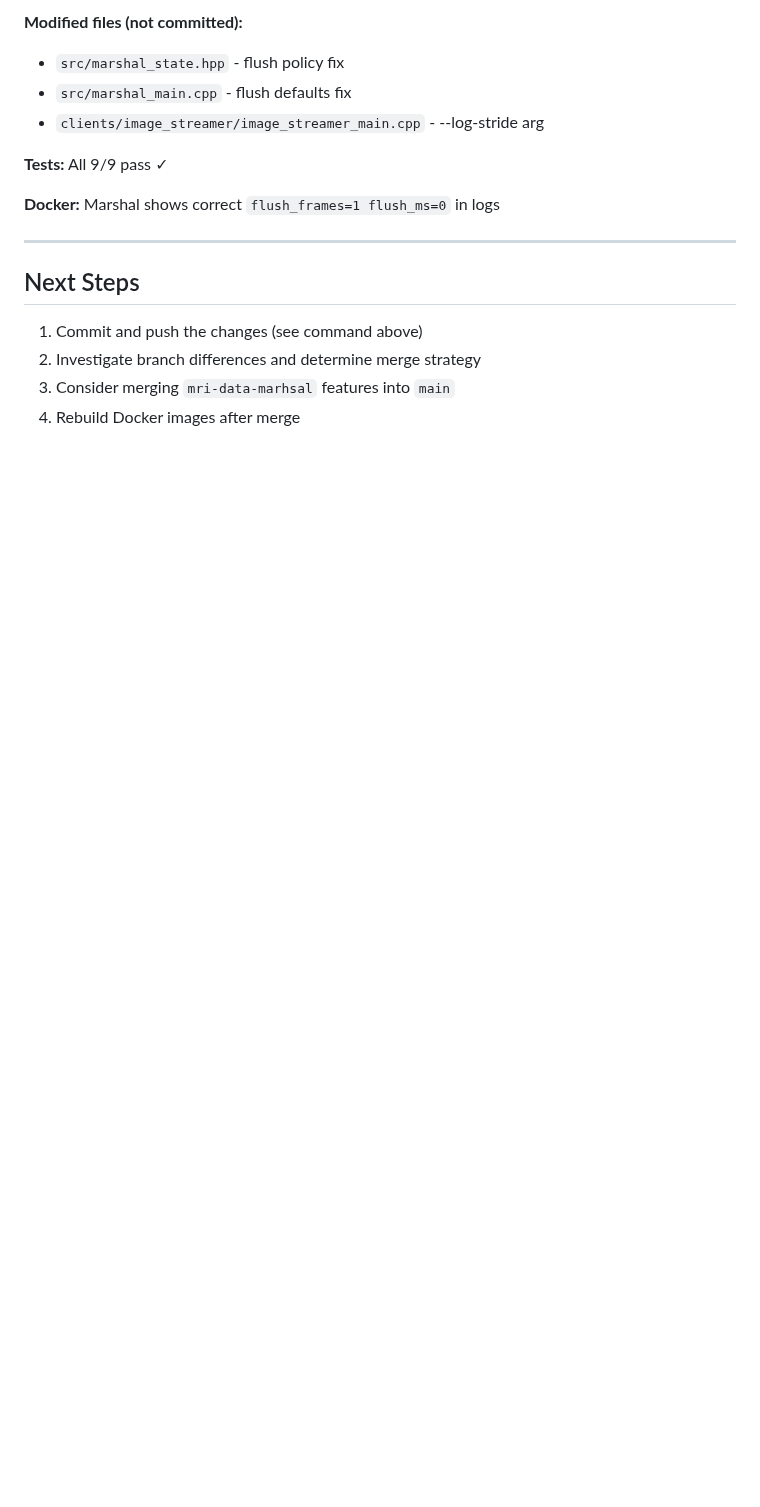
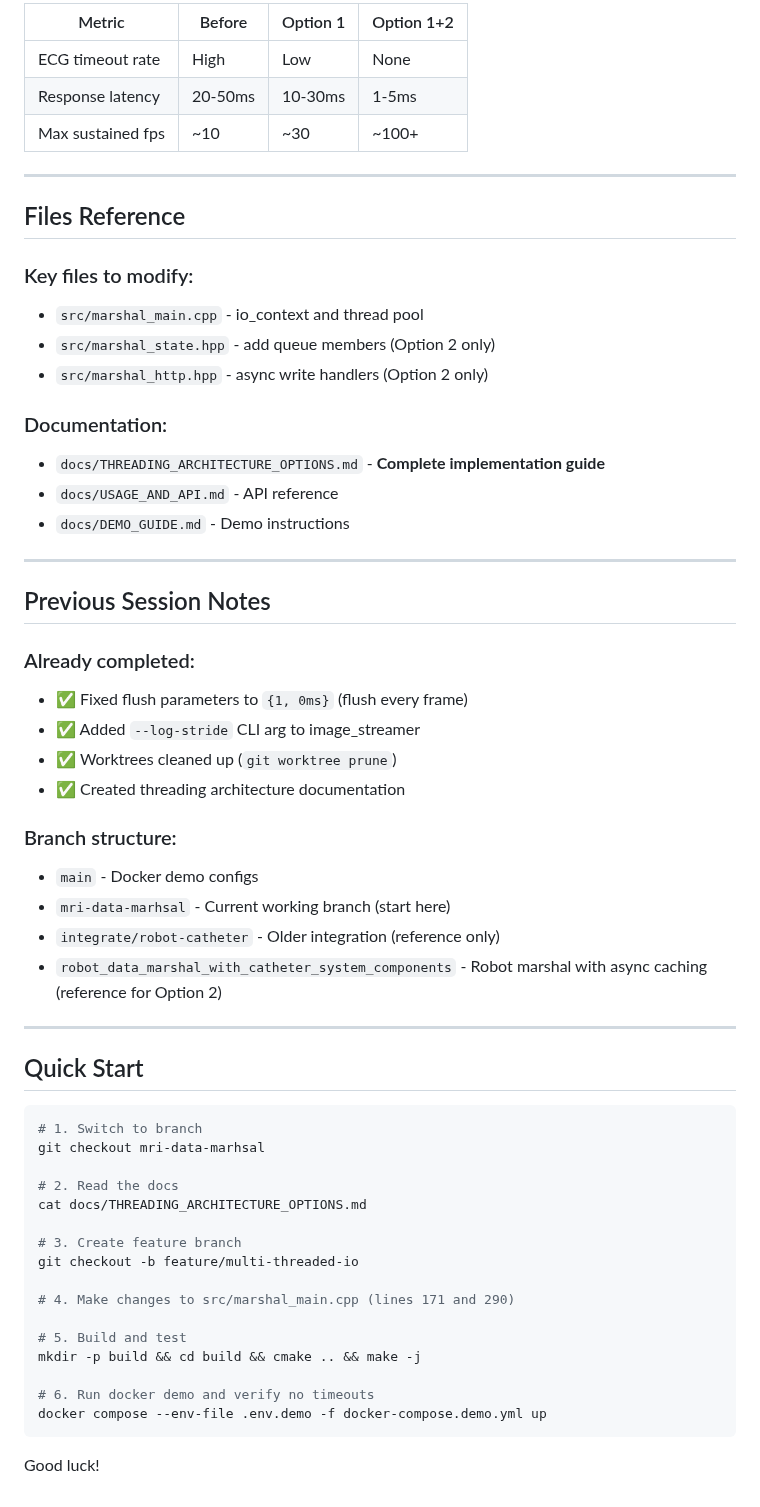
Before and after one commit to eetuna/cwru_data_marshal, a Markdown page: HANDOVER_TO_NEXT_AGENT.md, the part around one of its changes. Drawn GitHub-style; blank space fills up the shorter version.

````diff
--- a/HANDOVER_TO_NEXT_AGENT.md
+++ b/HANDOVER_TO_NEXT_AGENT.md
@@ -101,18 +144,61 @@ User removed with: `rm -rf ~/research/catheter/cwru_data_marshal/.worktrees`
 
-**Modified files (not committed):**
-- `src/marshal_state.hpp` - flush policy fix
-- `src/marshal_main.cpp` - flush defaults fix
-- `clients/image_streamer/image_streamer_main.cpp` - --log-stride arg
-
-**Tests:** All 9/9 pass ✓
-
-**Docker:** Marshal shows correct `flush_frames=1 flush_ms=0` in logs
+| Metric | Before | Option 1 | Option 1+2 |
+|--------|--------|----------|------------|
+| ECG timeout rate | High | Low | None |
+| Response latency | 20-50ms | 10-30ms | 1-5ms |
+| Max sustained fps | ~10 | ~30 | ~100+ |
 
 ---
 
-## Next Steps
+## Files Reference
 
-1. Commit and push the changes (see command above)
-2. Investigate branch differences and determine merge strategy
-3. Consider merging `mri-data-marhsal` features into `main`
-4. Rebuild Docker images after merge
+### Key files to modify:
+- `src/marshal_main.cpp` - io_context and thread pool
+- `src/marshal_state.hpp` - add queue members (Option 2 only)
+- `src/marshal_http.hpp` - async write handlers (Option 2 only)
+
+### Documentation:
+- `docs/THREADING_ARCHITECTURE_OPTIONS.md` - **Complete implementation guide**
+- `docs/USAGE_AND_API.md` - API reference
+- `docs/DEMO_GUIDE.md` - Demo instructions
+
+---
+
+## Previous Session Notes
+
+### Already completed:
+- ✅ Fixed flush parameters to `{1, 0ms}` (flush every frame)
+- ✅ Added `--log-stride` CLI arg to image_streamer
+- ✅ Worktrees cleaned up (`git worktree prune`)
+- ✅ Created threading architecture documentation
+
+### Branch structure:
+- `main` - Docker demo configs
+- `mri-data-marhsal` - Current working branch (start here)
+- `integrate/robot-catheter` - Older integration (reference only)
+- `robot_data_marshal_with_catheter_system_components` - Robot marshal with async caching (reference for Option 2)
+
+---
+
+## Quick Start
+
+```bash
+# 1. Switch to branch
+git checkout mri-data-marhsal
+
+# 2. Read the docs
+cat docs/THREADING_ARCHITECTURE_OPTIONS.md
+
+# 3. Create feature branch
+git checkout -b feature/multi-threaded-io
+
+# 4. Make changes to src/marshal_main.cpp (lines 171 and 290)
+
+# 5. Build and test
+mkdir -p build && cd build && cmake .. && make -j
+
+# 6. Run docker demo and verify no timeouts
+docker compose --env-file .env.demo -f docker-compose.demo.yml up
+```
+
+Good luck!
````
Also changed, not shown: other parts of HANDOVER_TO_NEXT_AGENT.md (+112 -69 lines), docs/THREADING_ARCHITECTURE_OPTIONS.md (added, +376 -0 lines).
